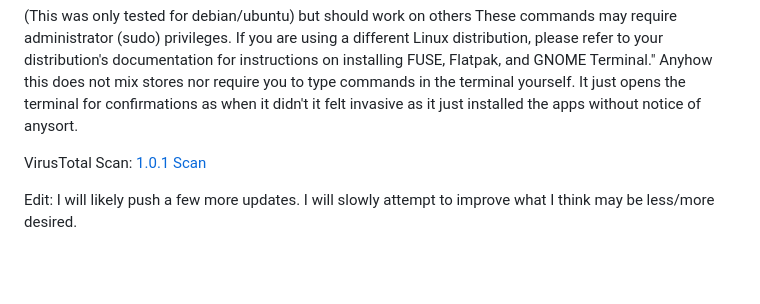
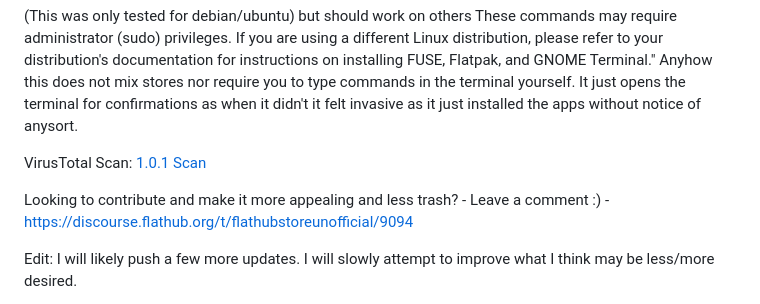
Before and after one commit to Partakithware/FlathubStoreUnofficial, a Markdown page: README.md, the part around the change. Drawn GitHub-style; blank space fills up the shorter version.

```diff
--- a/README.md
+++ b/README.md
@@ -47,6 +47,8 @@ Anyhow this does not mix stores nor require you to type commands in the terminal
 
 VirusTotal Scan: [1.0.1 Scan](https://www.virustotal.com/gui/file/ce2e35ee15e43cca6bc08cc7a2ea2aa76a4bc2223b5522685a2855d44162e098?nocache=1)
 
+Looking to contribute and make it more appealing and less trash? - Leave a comment :) - https://discourse.flathub.org/t/flathubstoreunofficial/9094
+
 Edit: I will likely push a few more updates. I will slowly attempt to improve what I think may be less/more desired.
 
 Update 1.0.1: Removed file bar in app for appearance and also made terminal auto-close after completed install/uninstall.
```
